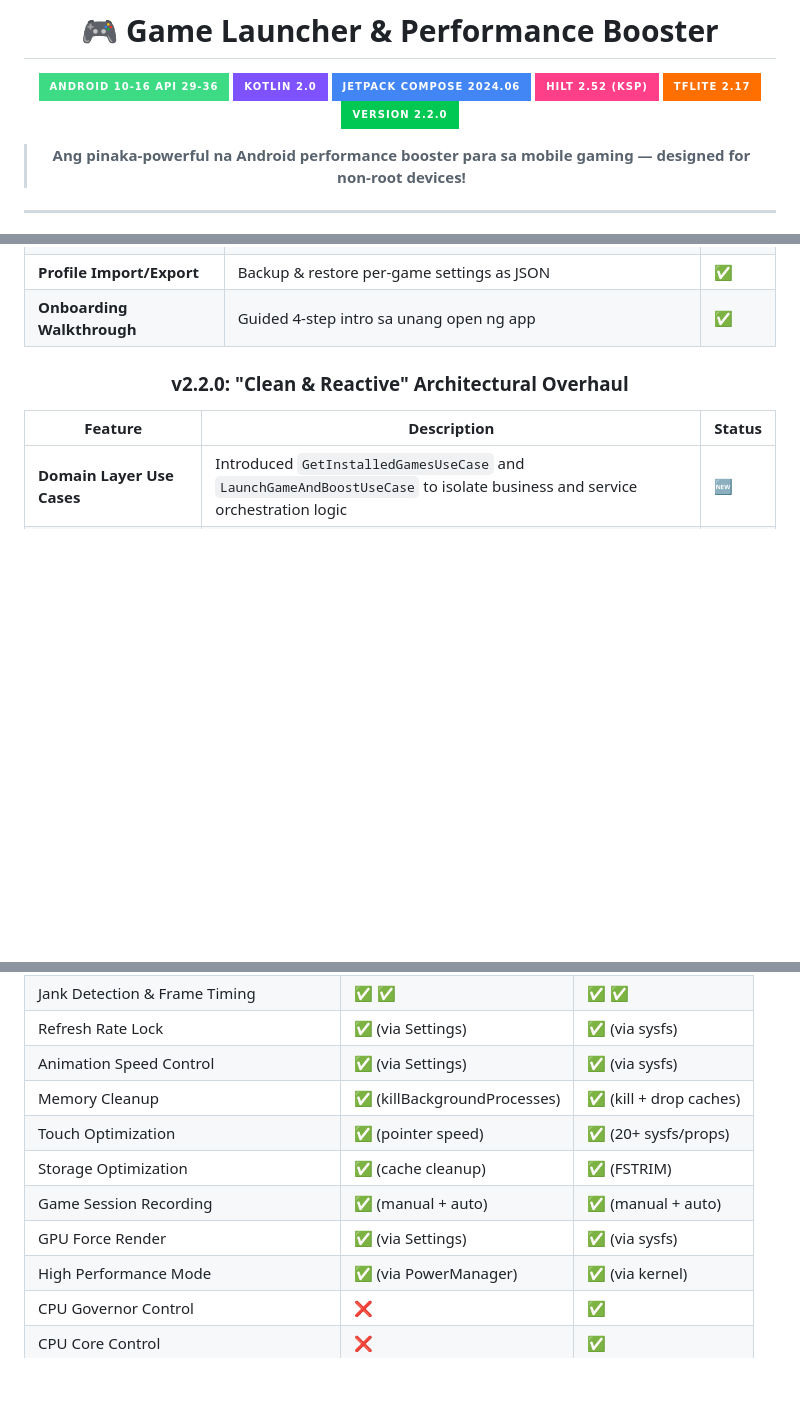
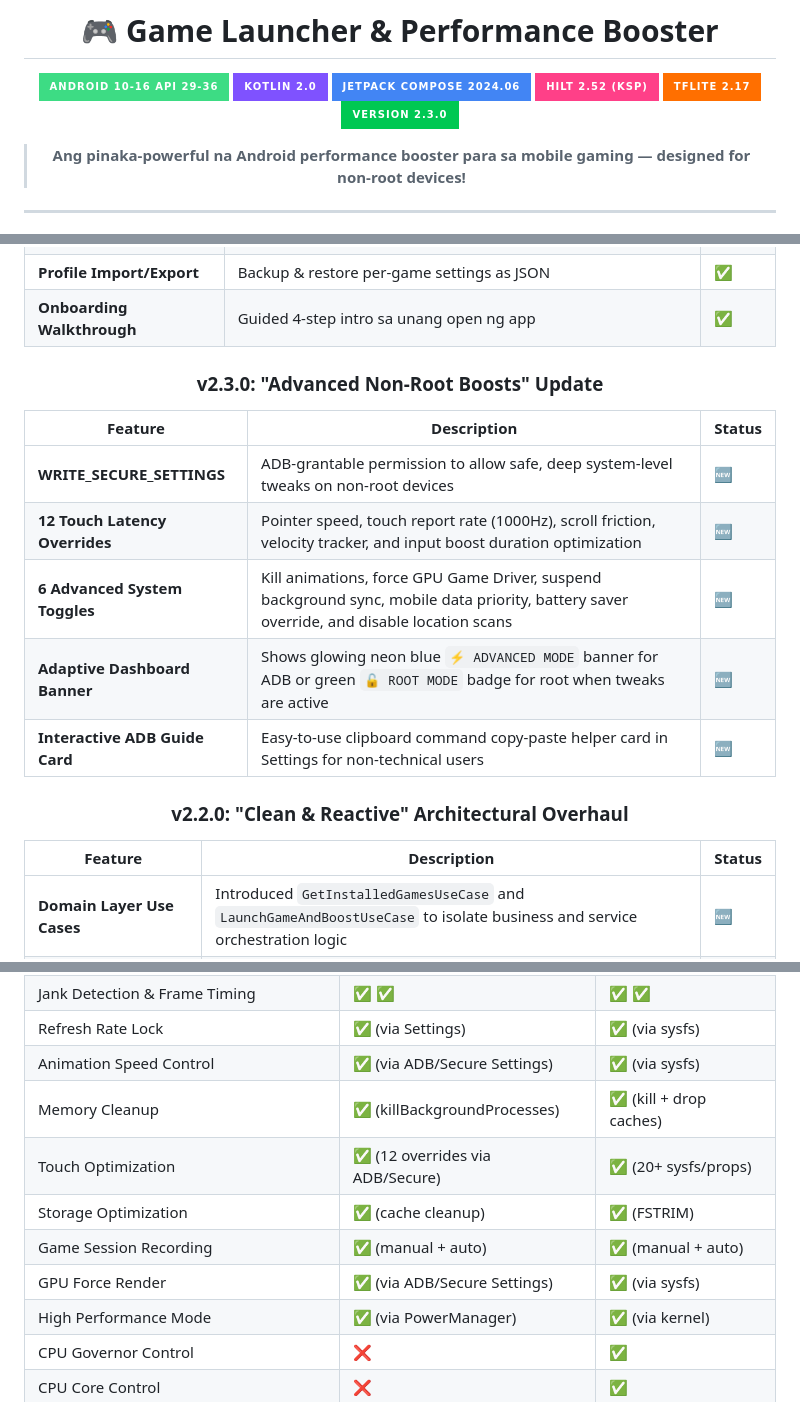
Before and after one commit to willygailo/Game-Launcher, a Markdown page: README.md, 3 parts joined by grey strips. Drawn GitHub-style; badges without logos; blank space fills up the shorter version.

Commit message:
docs: update README.md for v2.3.0 release

```diff
--- a/README.md
+++ b/README.md
@@ -7,7 +7,7 @@
 [![Jetpack Compose](https://img.shields.io/badge/Jetpack_Compose_2024.06-4285F4?style=for-the-badge&logo=jetpackcompose&logoColor=white)]()
 [![Hilt](https://img.shields.io/badge/Hilt_2.52_(KSP)-FF4088?style=for-the-badge&logo=dagger&logoColor=white)]()
 [![TensorFlow Lite](https://img.shields.io/badge/TFLite_2.17-FF6F00?style=for-the-badge&logo=tensorflow&logoColor=white)]()
-[![Version](https://img.shields.io/badge/Version_2.2.0-00C853?style=for-the-badge)]()
+[![Version](https://img.shields.io/badge/Version_2.3.0-00C853?style=for-the-badge)]()
 
 > **Ang pinaka-powerful na Android performance booster para sa mobile gaming — designed for non-root devices!**
 
@@ -65,6 +65,16 @@
 | **Dark/Light Theme** | Toggle between dark and light theme | ✅ |
 | **Profile Import/Export** | Backup & restore per-game settings as JSON | ✅ |
 | **Onboarding Walkthrough** | Guided 4-step intro sa unang open ng app | ✅ |
+
+### v2.3.0: "Advanced Non-Root Boosts" Update
+
+| Feature | Description | Status |
+|---|---|---|
+| **WRITE_SECURE_SETTINGS** | ADB-grantable permission to allow safe, deep system-level tweaks on non-root devices | 🆕 |
+| **12 Touch Latency Overrides** | Pointer speed, touch report rate (1000Hz), scroll friction, velocity tracker, and input boost duration optimization | 🆕 |
+| **6 Advanced System Toggles** | Kill animations, force GPU Game Driver, suspend background sync, mobile data priority, battery saver override, and disable location scans | 🆕 |
+| **Adaptive Dashboard Banner** | Shows glowing neon blue `⚡ ADVANCED MODE` banner for ADB or green `🔓 ROOT MODE` badge for root when tweaks are active | 🆕 |
+| **Interactive ADB Guide Card** | Easy-to-use clipboard command copy-paste helper card in Settings for non-technical users | 🆕 |
 
 ### v2.2.0: "Clean & Reactive" Architectural Overhaul
 
@@ -364,12 +374,12 @@ adb install app/build/outputs/apk/debug/app-debug.apk
 | Performance Benchmark | ✅ | ✅ |
 | Jank Detection & Frame Timing | ✅ ✅ | ✅ ✅ |
 | Refresh Rate Lock | ✅ (via Settings) | ✅ (via sysfs) |
-| Animation Speed Control | ✅ (via Settings) | ✅ (via sysfs) |
+| Animation Speed Control | ✅ (via ADB/Secure Settings) | ✅ (via sysfs) |
 | Memory Cleanup | ✅ (killBackgroundProcesses) | ✅ (kill + drop caches) |
-| Touch Optimization | ✅ (pointer speed) | ✅ (20+ sysfs/props) |
+| Touch Optimization | ✅ (12 overrides via ADB/Secure) | ✅ (20+ sysfs/props) |
 | Storage Optimization | ✅ (cache cleanup) | ✅ (FSTRIM) |
 | Game Session Recording | ✅ (manual + auto) | ✅ (manual + auto) |
-| GPU Force Render | ✅ (via Settings) | ✅ (via sysfs) |
+| GPU Force Render | ✅ (via ADB/Secure Settings) | ✅ (via sysfs) |
 | High Performance Mode | ✅ (via PowerManager) | ✅ (via kernel) |
 | CPU Governor Control | ❌ | ✅ |
 | CPU Core Control | ❌ | ✅ |
```
Also changed, not shown: other parts of README.md (+1 -1 lines).
